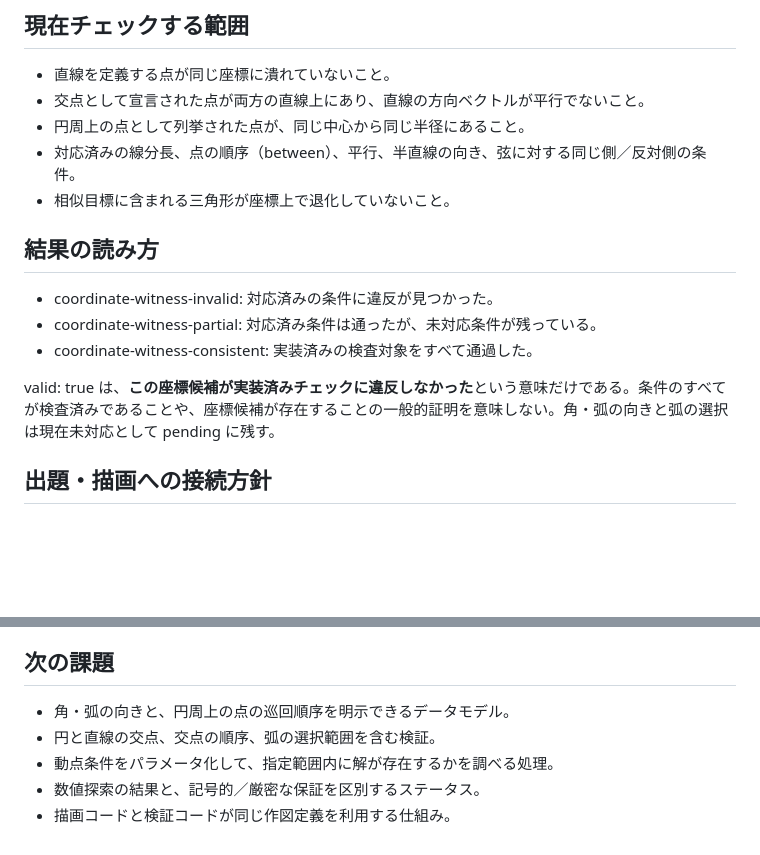
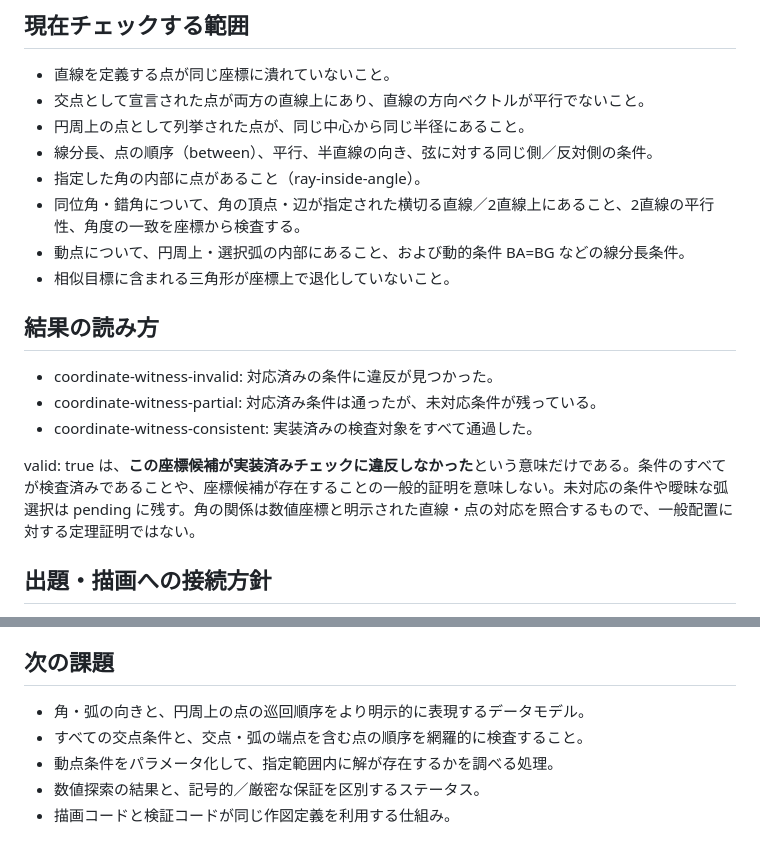
Before and after one commit to syari3/proof, a Markdown page: docs/coordinate-witness-validation.md, 2 parts joined by grey strips. Rendered like a GitHub page; blank space fills up the shorter version.

Commit message:
docs: update supported coordinate geometry checks

```diff
--- a/docs/coordinate-witness-validation.md
+++ b/docs/coordinate-witness-validation.md
@@ -17,7 +17,10 @@
 - 直線を定義する点が同じ座標に潰れていないこと。
 - 交点として宣言された点が両方の直線上にあり、直線の方向ベクトルが平行でないこと。
 - 円周上の点として列挙された点が、同じ中心から同じ半径にあること。
-- 対応済みの線分長、点の順序（between）、平行、半直線の向き、弦に対する同じ側／反対側の条件。
+- 線分長、点の順序（between）、平行、半直線の向き、弦に対する同じ側／反対側の条件。
+- 指定した角の内部に点があること（ray-inside-angle）。
+- 同位角・錯角について、角の頂点・辺が指定された横切る直線／2直線上にあること、2直線の平行性、角度の一致を座標から検査する。
+- 動点について、円周上・選択弧の内部にあること、および動的条件 BA=BG などの線分長条件。
 - 相似目標に含まれる三角形が座標上で退化していないこと。
 
 ## 結果の読み方
@@ -26,7 +29,7 @@
 - coordinate-witness-partial: 対応済み条件は通ったが、未対応条件が残っている。
 - coordinate-witness-consistent: 実装済みの検査対象をすべて通過した。
 
-valid: true は、**この座標候補が実装済みチェックに違反しなかった**という意味だけである。条件のすべてが検査済みであることや、座標候補が存在することの一般的証明を意味しない。角・弧の向きと弧の選択は現在未対応として pending に残す。
+valid: true は、**この座標候補が実装済みチェックに違反しなかった**という意味だけである。条件のすべてが検査済みであることや、座標候補が存在することの一般的証明を意味しない。未対応の条件や曖昧な弧選択は pending に残す。角の関係は数値座標と明示された直線・点の対応を照合するもので、一般配置に対する定理証明ではない。
 
 ## 出題・描画への接続方針
 
@@ -40,8 +43,8 @@ valid: true は、**この座標候補が実装済みチェックに違反しな
 
 ## 次の課題
 
-- 角・弧の向きと、円周上の点の巡回順序を明示できるデータモデル。
-- 円と直線の交点、交点の順序、弧の選択範囲を含む検証。
+- 角・弧の向きと、円周上の点の巡回順序をより明示的に表現するデータモデル。
+- すべての交点条件と、交点・弧の端点を含む点の順序を網羅的に検査すること。
 - 動点条件をパラメータ化して、指定範囲内に解が存在するかを調べる処理。
 - 数値探索の結果と、記号的／厳密な保証を区別するステータス。
 - 描画コードと検証コードが同じ作図定義を利用する仕組み。
```
